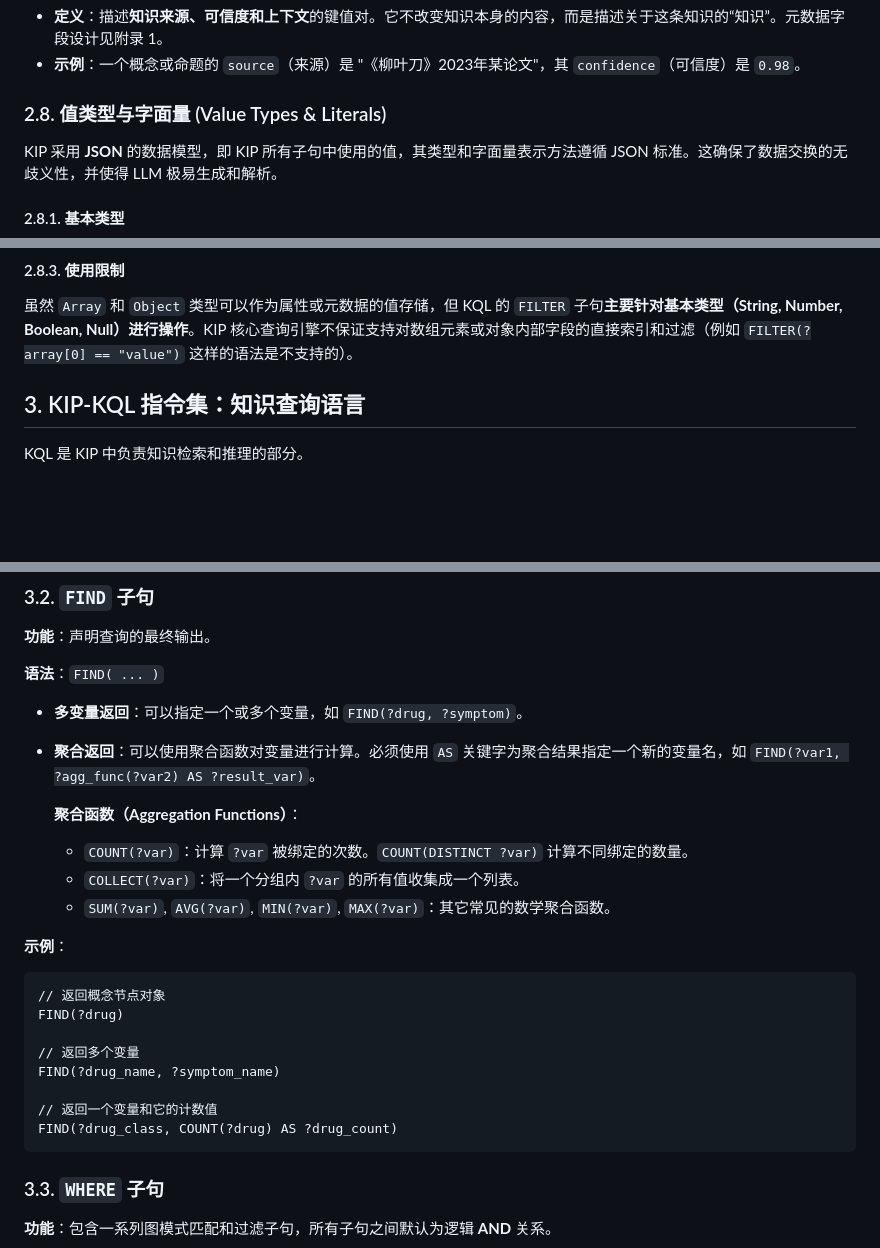
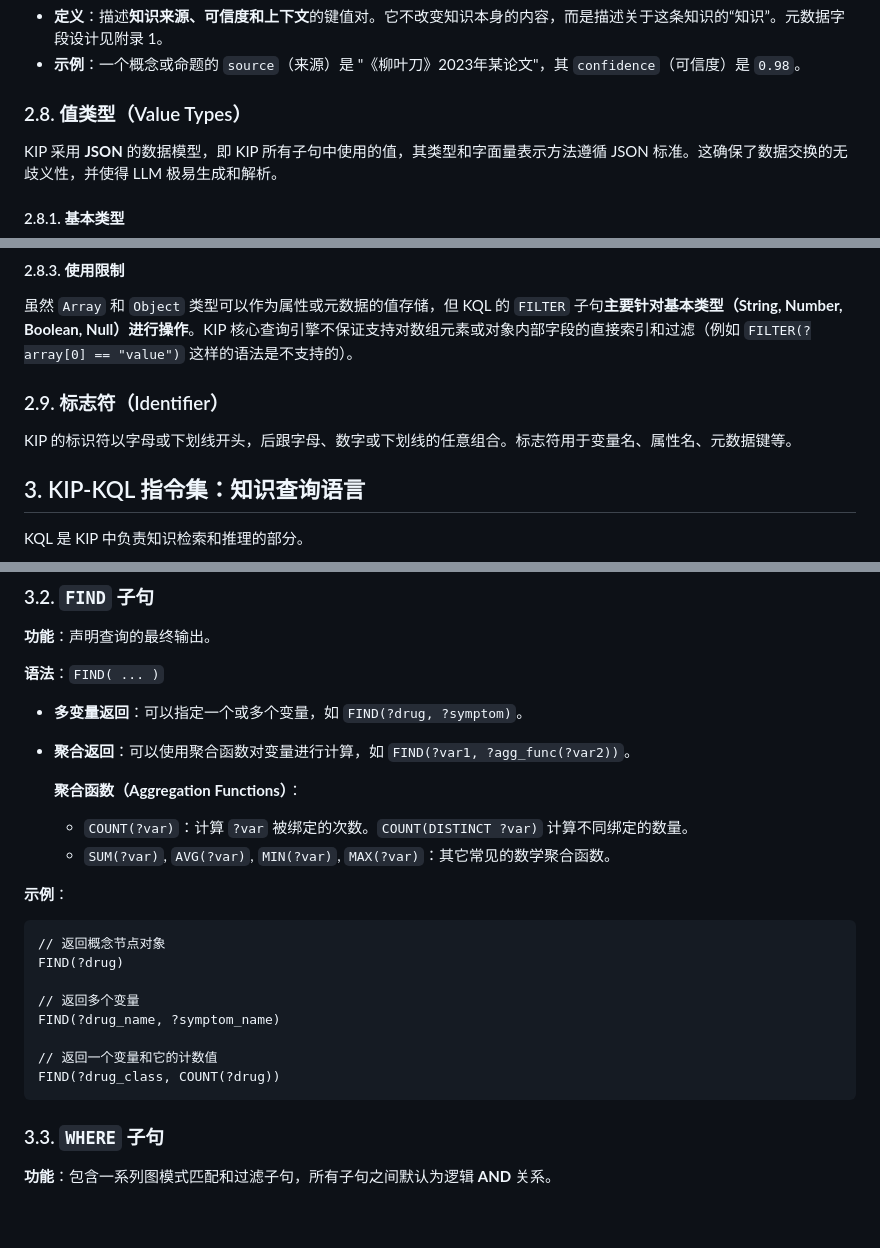
Before and after one commit to ldclabs/KIP, a Markdown page: README_CN.md, 3 parts joined by grey strips. Drawn GitHub-style; blank space fills up the shorter version.

````diff
--- a/README_CN.md
+++ b/README_CN.md
@@ -104,7 +105,7 @@ KIP 将 AI 与知识库的交互范式，**从单向的“工具调用”，升
 *   **定义**：描述**知识来源、可信度和上下文**的键值对。它不改变知识本身的内容，而是描述关于这条知识的“知识”。元数据字段设计见附录 1。
 *   **示例**：一个概念或命题的 `source`（来源）是 "《柳叶刀》2023年某论文"，其 `confidence`（可信度）是 `0.98`。
 
-### 2.8. 值类型与字面量 (Value Types & Literals)
+### 2.8. 值类型（Value Types）
 
 KIP 采用 **JSON** 的数据模型，即 KIP 所有子句中使用的值，其类型和字面量表示方法遵循 JSON 标准。这确保了数据交换的无歧义性，并使得 LLM 极易生成和解析。
 
@@ -123,6 +124,10 @@ KIP 采用 **JSON** 的数据模型，即 KIP 所有子句中使用的值，其
 #### 2.8.3. 使用限制
 
 虽然 `Array` 和 `Object` 类型可以作为属性或元数据的值存储，但 KQL 的 `FILTER` 子句**主要针对基本类型（String, Number, Boolean, Null）进行操作**。KIP 核心查询引擎不保证支持对数组元素或对象内部字段的直接索引和过滤（例如 `FILTER(?array[0] == "value")` 这样的语法是不支持的）。
+
+### 2.9. 标志符（Identifier）
+
+KIP 的标识符以字母或下划线开头，后跟字母、数字或下划线的任意组合。标志符用于变量名、属性名、元数据键等。
 
 ## 3. KIP-KQL 指令集：知识查询语言
 
@@ -147,11 +152,10 @@ OFFSET M
 **语法**：`FIND( ... )`
 
 *   **多变量返回**：可以指定一个或多个变量，如 `FIND(?drug, ?symptom)`。
-*   **聚合返回**：可以使用聚合函数对变量进行计算。必须使用 `AS` 关键字为聚合结果指定一个新的变量名，如 `FIND(?var1, ?agg_func(?var2) AS ?result_var)`。
+*   **聚合返回**：可以使用聚合函数对变量进行计算，如 `FIND(?var1, ?agg_func(?var2))`。
 
     **聚合函数（Aggregation Functions）**：
     *   `COUNT(?var)`：计算 `?var` 被绑定的次数。`COUNT(DISTINCT ?var)` 计算不同绑定的数量。
-    *   `COLLECT(?var)`：将一个分组内 `?var` 的所有值收集成一个列表。
     *   `SUM(?var)`, `AVG(?var)`, `MIN(?var)`, `MAX(?var)`：其它常见的数学聚合函数。
 
 **示例**：
@@ -164,7 +168,7 @@ FIND(?drug)
 FIND(?drug_name, ?symptom_name)
 
 // 返回一个变量和它的计数值
-FIND(?drug_class, COUNT(?drug) AS ?drug_count)
+FIND(?drug_class, COUNT(?drug))
 ```
 
 ### 3.3. `WHERE` 子句
````
Also changed, not shown: other parts of README_CN.md (+17 -16 lines), README.md (+24 -20 lines).
